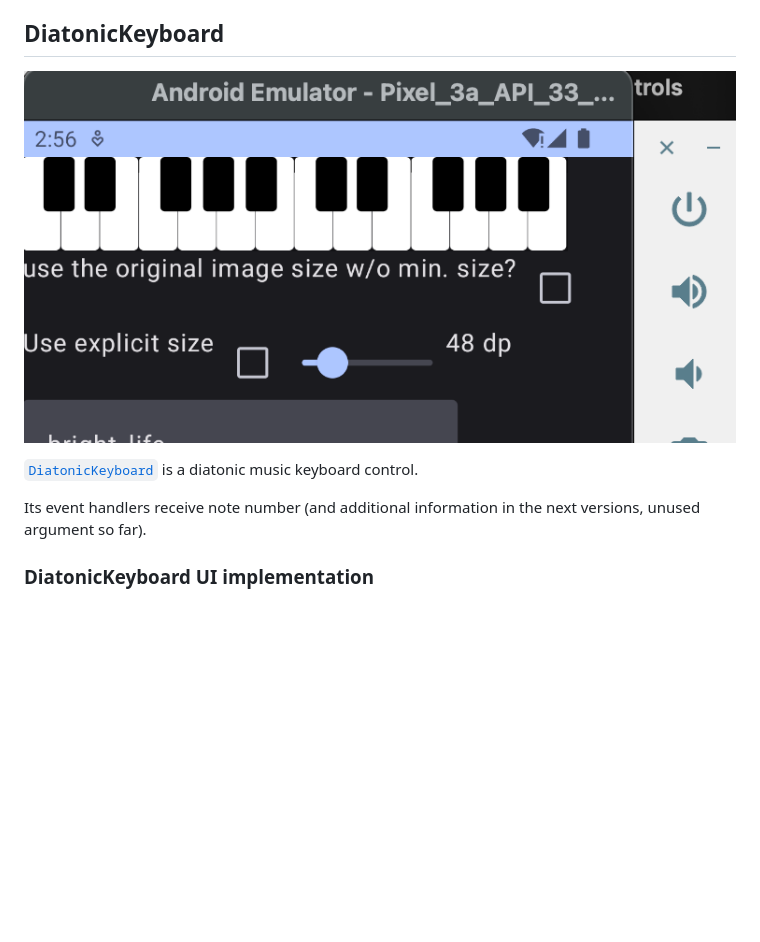
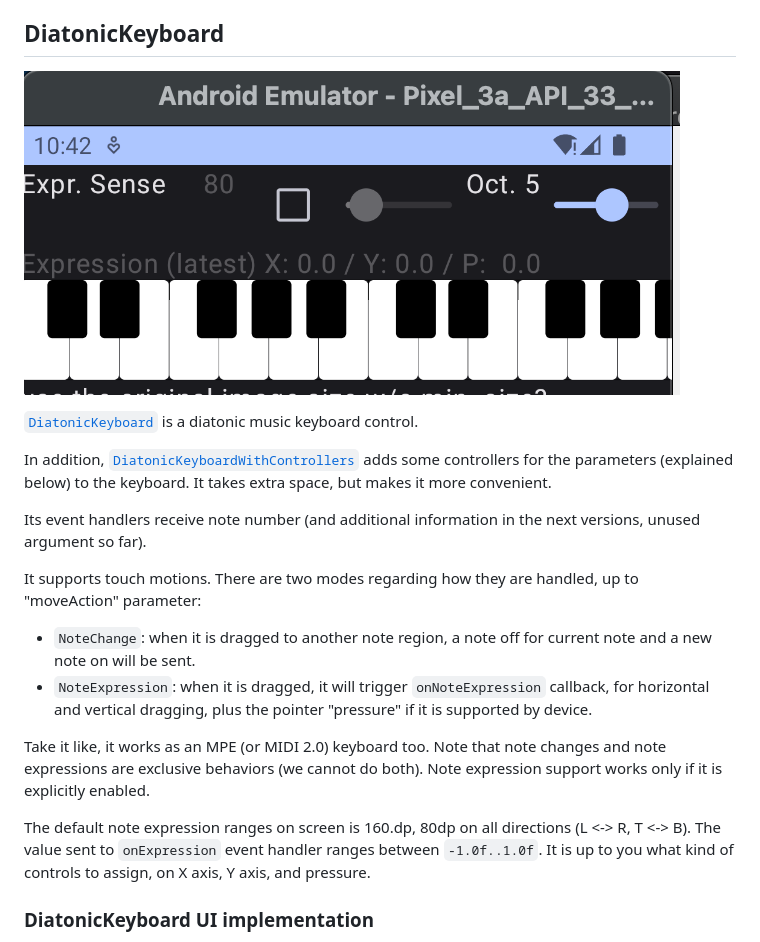
Before and after one commit to atsushieno/compose-audio-controls, a Markdown page: README.md, the part around the change. Rendered like a GitHub page; pictures changed too: docs/images/DiatonicKeyboard.png; blank space fills up the shorter version.

Commit message:
Add `DiatonicKeyboardWithControllers()`, with more KDocs and README updates.

```diff
--- a/README.md
+++ b/README.md
@@ -49,7 +49,23 @@ Noted that support for Android resource ID is specific to Android platform. If y
 
 [`DiatonicKeyboard`](https://atsushieno.github.io/compose-audio-controls/compose-audio-controls/org.androidaudioplugin.composeaudiocontrols/-diatonic-keyboard.html) is a diatonic music keyboard control.
 
+In addition, [`DiatonicKeyboardWithControllers`](https://atsushieno.github.io/compose-audio-controls/compose-audio-controls/org.androidaudioplugin.composeaudiocontrols/-diatonic-keyboard-with-controllers.html) adds some controllers for the parameters (explained below) to the keyboard. It takes extra space, but makes it more convenient.
+
 Its event handlers receive note number (and additional information in the next versions, unused argument so far).
+
+It supports touch motions. There are two modes regarding how they are handled, up to "moveAction"
+parameter:
+
+- `NoteChange`: when it is dragged to another note region, a note off for current note and a new note on will be sent.
+- `NoteExpression`: when it is dragged, it will trigger `onNoteExpression` callback, for horizontal and vertical dragging, plus the pointer "pressure" if it is supported by device.
+
+Take it like, it works as an MPE (or MIDI 2.0) keyboard too.
+Note that note changes and note expressions are exclusive behaviors (we cannot do both).
+Note expression support works only if it is explicitly enabled.
+
+The default note expression ranges on screen is 160.dp, 80dp on all directions (L <-> R, T <-> B).
+The value sent to `onExpression` event handler ranges between `-1.0f..1.0f`.
+It is up to you what kind of controls to assign, on X axis, Y axis, and pressure.
 
 ### DiatonicKeyboard UI implementation
 
```
Also changed, not shown: 4 other files.
